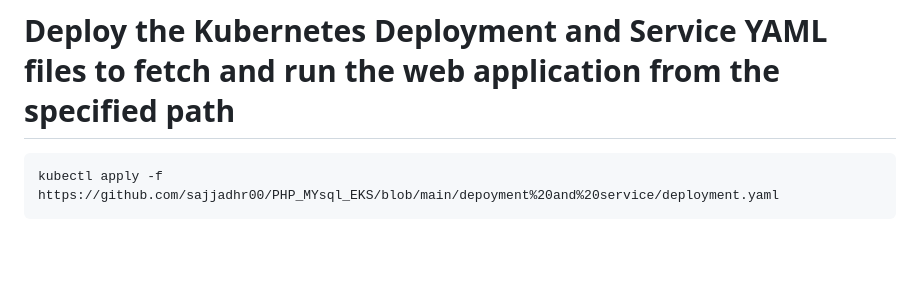
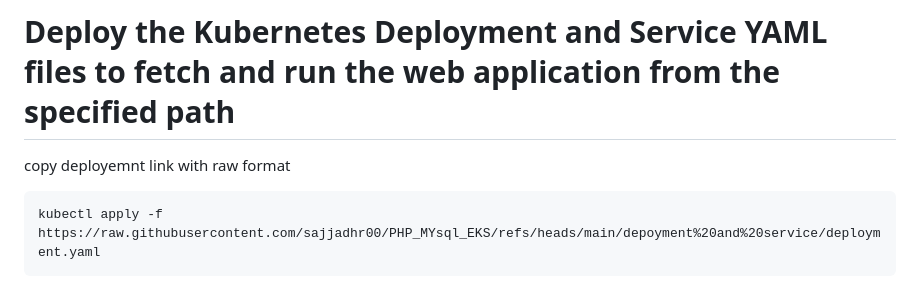
Before and after one commit to sajjadhr00/PHP_MYsql_EKS, a Markdown page: open to proceed/final_setup.md, the part around the change. Drawn GitHub-style; blank space fills up the shorter version.

````diff
--- a/open to proceed/final_setup.md
+++ b/open to proceed/final_setup.md
@@ -23,8 +23,9 @@ kubectl create namespace eyewear
 ```
 onece it created you can see aws-> eks-> eyewaer-> resource -> new farget profile
 # Deploy the Kubernetes Deployment and Service YAML files to fetch and run the web application from the specified path
+copy deployemnt link with raw format
 ```
-kubectl apply -f https://github.com/sajjadhr00/PHP_MYsql_EKS/blob/main/depoyment%20and%20service/deployment.yaml
+kubectl apply -f https://raw.githubusercontent.com/sajjadhr00/PHP_MYsql_EKS/refs/heads/main/depoyment%20and%20service/deployment.yaml
 ```
 # now we have to open aws -> eks -> resouces -> config and secret -> Secret -> db-secret
 ```
````
